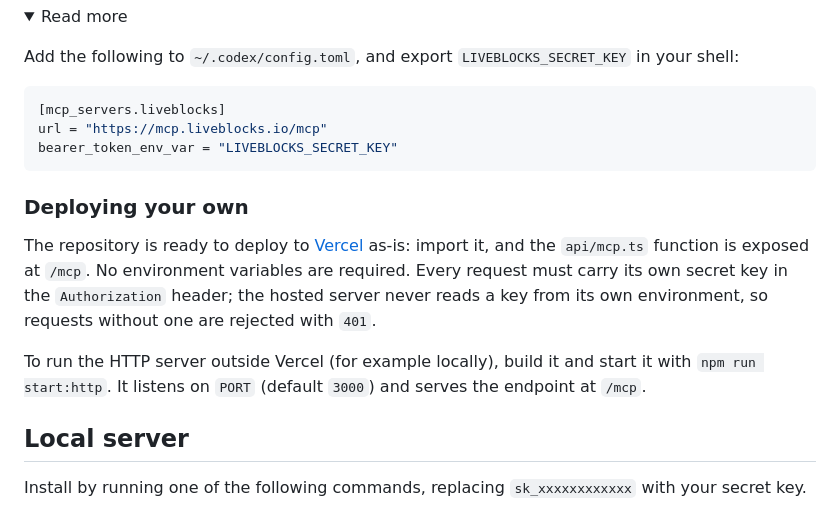
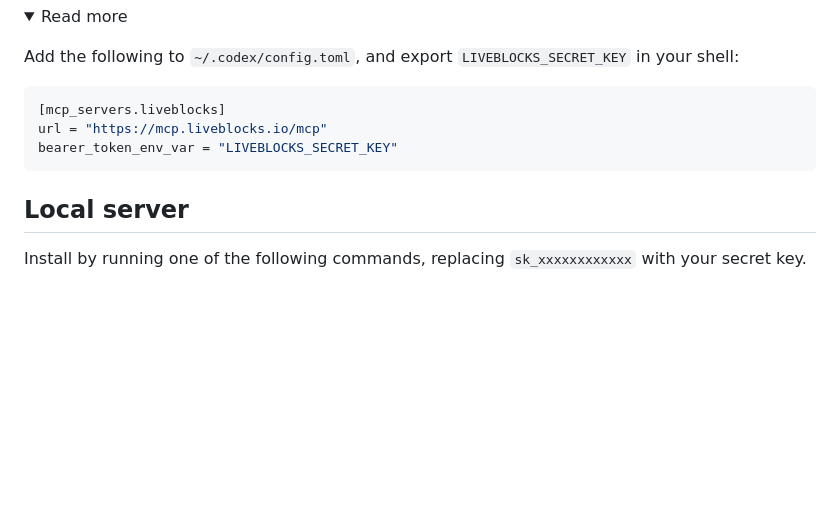
Before and after one commit to liveblocks/liveblocks-mcp-server, a Markdown page: README.md, the part around the change. GitHub-like rendering; folded sections open; blank space fills up the shorter version.

```diff
--- a/README.md
+++ b/README.md
@@ -112,12 +112,6 @@ bearer_token_env_var = "LIVEBLOCKS_SECRET_KEY"
 
 </details>
 
-### Deploying your own
-
-The repository is ready to deploy to [Vercel](https://vercel.com) as-is: import it, and the `api/mcp.ts` function is exposed at `/mcp`. No environment variables are required. Every request must carry its own secret key in the `Authorization` header; the hosted server never reads a key from its own environment, so requests without one are rejected with `401`.
-
-To run the HTTP server outside Vercel (for example locally), build it and start it with `npm run start:http`. It listens on `PORT` (default `3000`) and serves the endpoint at `/mcp`.
-
 ## Local server
 
 Install by running one of the following commands, replacing `sk_xxxxxxxxxxxx` with your secret key.
```
